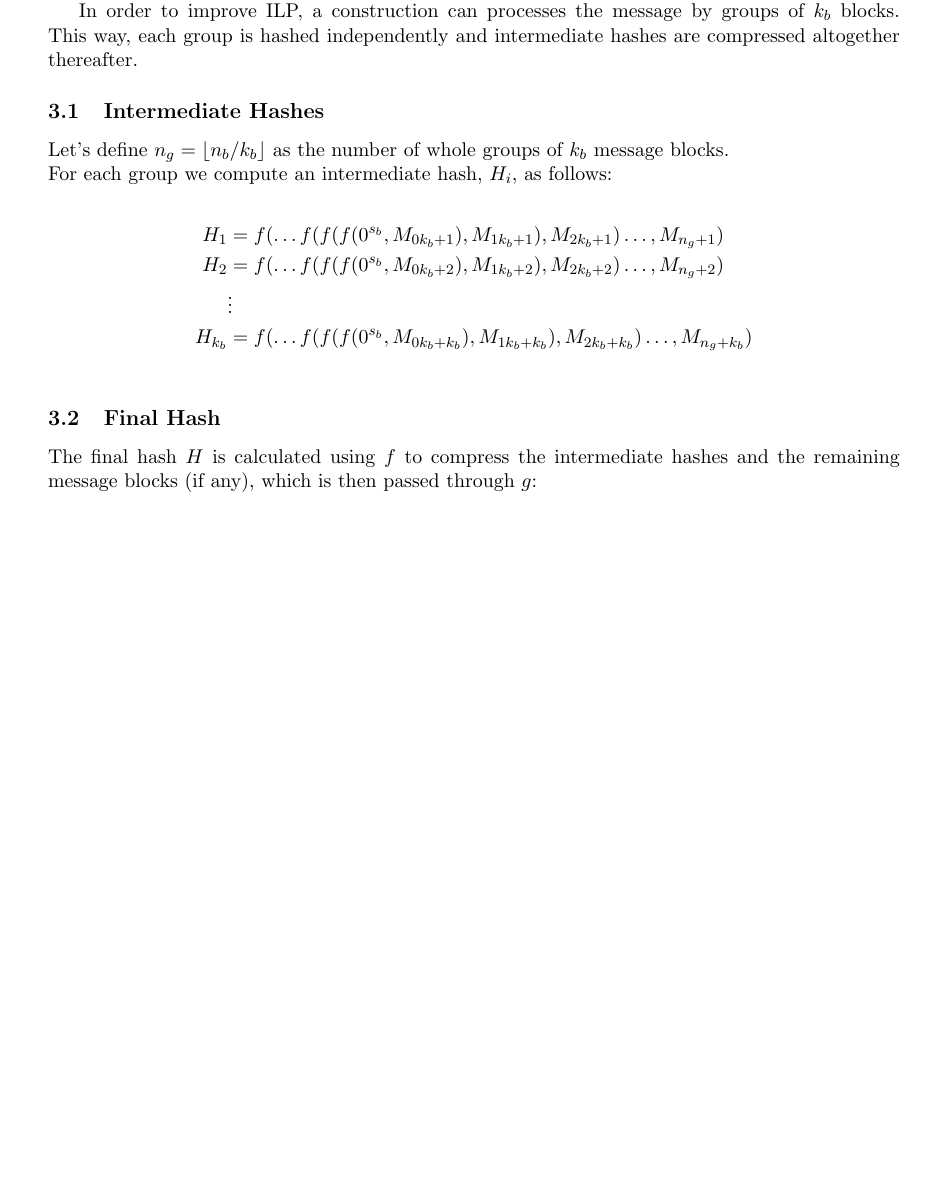
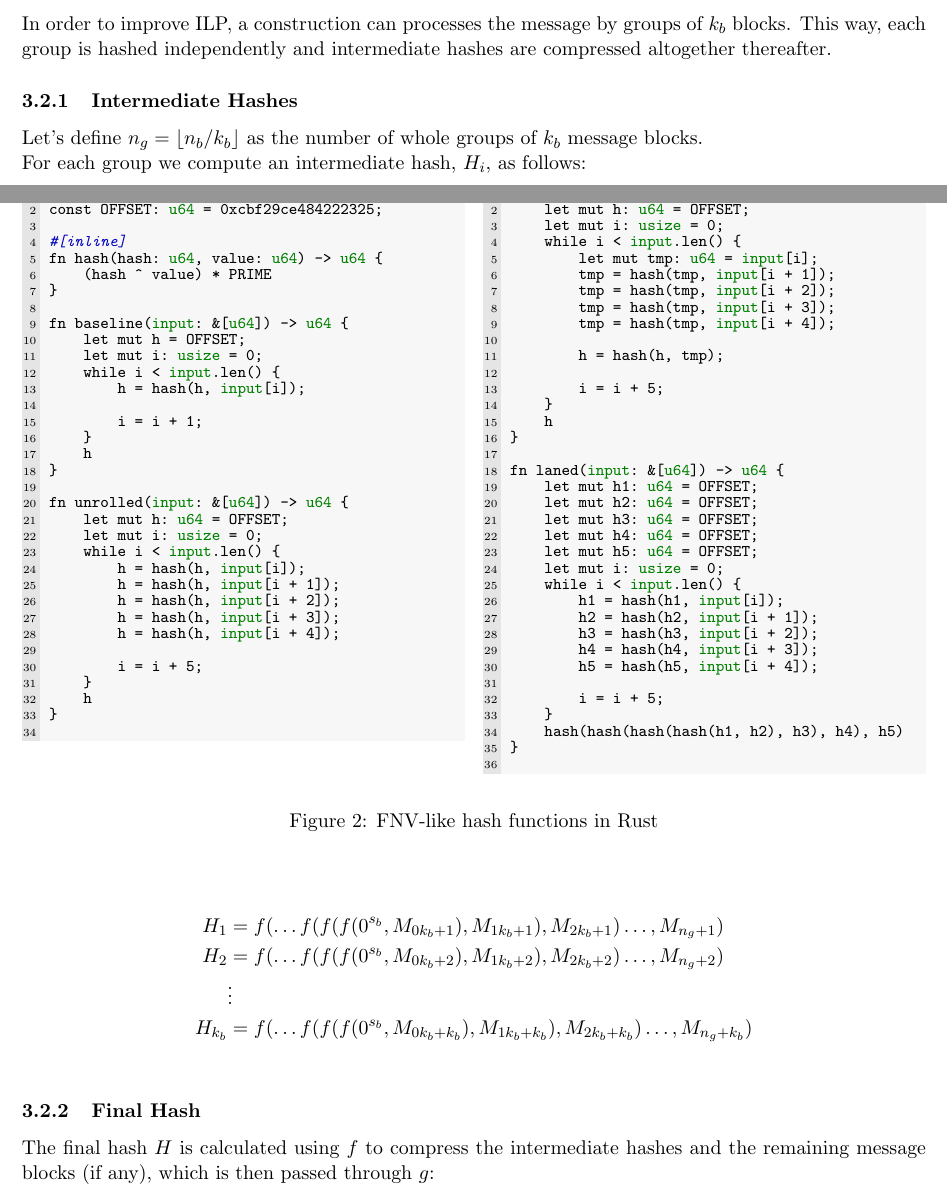
Before and after one commit to ogxd/gxhash, a LaTeX paper (article/article.tex, which reads article/rust-listings.tex): part of page 3 of 4 before the commit and two parts of pages 3 and 4 of 5 after it, the two joined at a grey line, cut so that both start at the same text, the shorter picture padded with empty space. Compiled offline with pdfLaTeX.

Commit message:
More writing

```diff
--- a/article/article.tex
+++ b/article/article.tex
@@ -1,5 +1,5 @@
 \documentclass[11pt]{article}
-\usepackage[margin=1in]{geometry} % Sets all margins to 1 inch
+\usepackage[margin=0.8in]{geometry} % Sets all margins to 1 inch
 \usepackage{amsmath}
 \usepackage{hyperref}
 \usepackage{listings}
@@ -8,7 +8,7 @@
 
 \input{rust-listings.tex}  % Include the language definition
 
-\title{TurboGx: A High-Throughput, Non-Cryptographic Hashing Algorithm Leveraging Modern CPU Capabilities}
+\title{GxHash: A High-Throughput, Non-Cryptographic Hashing Algorithm Leveraging Modern CPU Capabilities}
 \author{Olivier Giniaux}
 \date{}
 
@@ -87,0 +117,77 @@ The key limitation for ILP in the Merkle–Damgård construction is the inherent
+\begin{figure}[h]
+    \begin{multicols}{2}
+        \begin{lstlisting}[language=Rust, style=boxed]
+const PRIME: u64 = 0x00000100000001b3;
+const OFFSET: u64 = 0xcbf29ce484222325;
+
+#[inline]
+fn hash(hash: u64, value: u64) -> u64 {
+    (hash ^ value) * PRIME
+}
+
+fn baseline(input: &[u64]) -> u64 {
+    let mut h = OFFSET;
+    let mut i: usize = 0;
+    while i < input.len() {
+        h = hash(h, input[i]);
+
+        i = i + 1;
+    }
+    h
+}
+
+fn unrolled(input: &[u64]) -> u64 {
+    let mut h: u64 = OFFSET;
+    let mut i: usize = 0;
+    while i < input.len() {
+        h = hash(h, input[i]);
+        h = hash(h, input[i + 1]);
+        h = hash(h, input[i + 2]);
+        h = hash(h, input[i + 3]);
+        h = hash(h, input[i + 4]);
+
+        i = i + 5;
+    }
+    h
+}
+        \end{lstlisting}
+        \columnbreak
+        \begin{lstlisting}[language=Rust, style=boxed]
+fn temp(input: &[u64]) -> u64 {
+    let mut h: u64 = OFFSET;
+    let mut i: usize = 0;
+    while i < input.len() {
+        let mut tmp: u64 = input[i];
+        tmp = hash(tmp, input[i + 1]);
+        tmp = hash(tmp, input[i + 2]);
+        tmp = hash(tmp, input[i + 3]);
+        tmp = hash(tmp, input[i + 4]);
+
+        h = hash(h, tmp);
+
+        i = i + 5;
+    }
+    h
+}
+
+fn laned(input: &[u64]) -> u64 {
+    let mut h1: u64 = OFFSET;
+    let mut h2: u64 = OFFSET;
+    let mut h3: u64 = OFFSET;
+    let mut h4: u64 = OFFSET;
+    let mut h5: u64 = OFFSET;
+    let mut i: usize = 0;
+    while i < input.len() {
+        h1 = hash(h1, input[i]);
+        h2 = hash(h2, input[i + 1]);
+        h3 = hash(h3, input[i + 2]);
+        h4 = hash(h4, input[i + 3]);
+        h5 = hash(h5, input[i + 4]);
+
+        i = i + 5;
+    }
+    hash(hash(hash(hash(h1, h2), h3), h4), h5)
+}
+        \end{lstlisting}
+    \end{multicols}
+    \caption{FNV-like hash functions in Rust}
@@ -88,6 +199,6 @@ The key limitation for ILP in the Merkle–Damgård construction is the inherent
 In order to improve ILP, a construction can processes the message by groups of \( k_b \) blocks. This way, each group is hashed independently and intermediate hashes are compressed altogether thereafter.
 
-\subsection{Intermediate Hashes}
+\subsubsection{Intermediate Hashes}
 
 Let's define \( n_g = \lfloor {n_b}/{k_b} \rfloor \) as the number of whole groups of \( k_b \) message blocks. \\
 For each group we compute an intermediate hash, \( H_i \), as follows:
--- a/article/rust-listings.tex
+++ b/article/rust-listings.tex
@@ -39,7 +39,7 @@
 }%
 
 \lstdefinestyle{colouredRust}%
-{ basicstyle=\ttfamily%
+{ basicstyle=\fontsize{9}{9}\ttfamily\selectfont,%
 , identifierstyle=%
 , commentstyle=\color[gray]{0.4}%
 , stringstyle=\color[rgb]{0, 0, 0.5}%
```
Also changed, not shown: article/article.tex (42 more changed lines), 1 other file.
